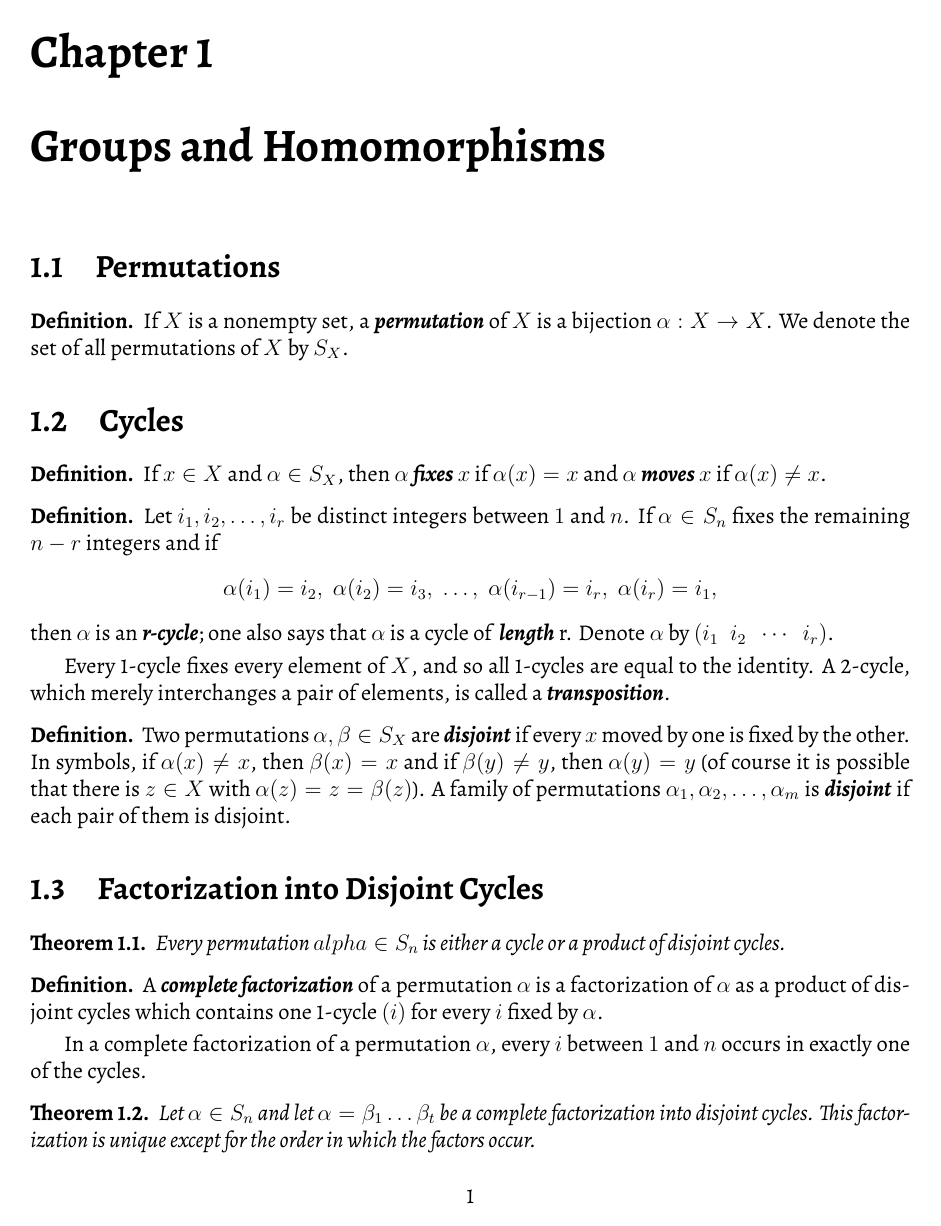
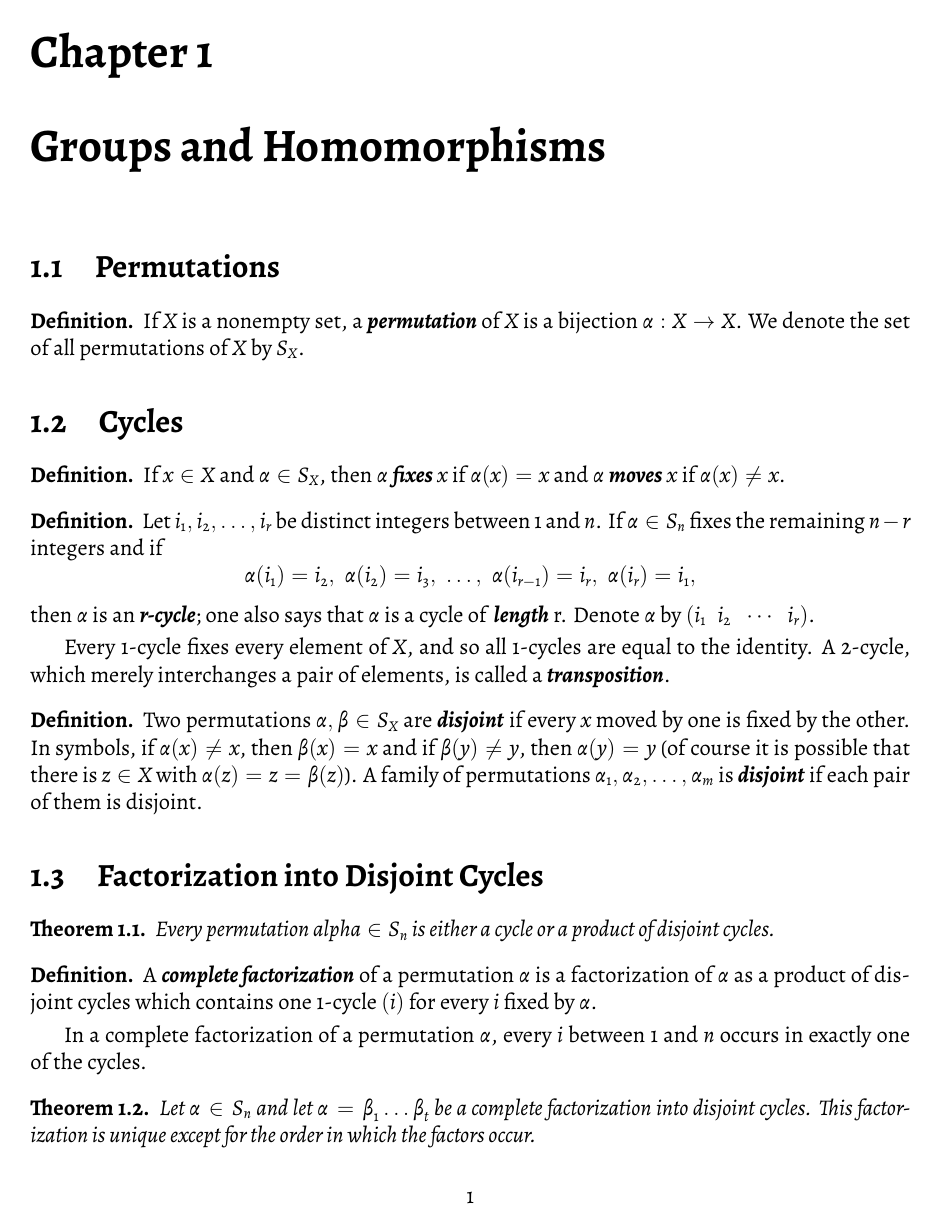
Before and after one commit to robireton/math5014, a LaTeX document (notes.tex): page 1 of 6. Compiled offline with XeLaTeX.

Commit message:
Fonts & Euler 𝝋-function

```diff
--- a/notes.tex
+++ b/notes.tex
@@ -1,9 +1,8 @@
 \documentclass[12pt]{report}
 \usepackage[top=0.75in, bottom=1in, left=1in, right=1in]{geometry}
 \usepackage{amsmath, amssymb, amsthm}
-% \usepackage{mathspec} %loads fontspec as well
-% \setallmainfonts(Digits,Latin){Alegreya}
-\usepackage{Alegreya}
+\usepackage{mathspec} %loads fontspec as well
+\setallmainfonts(Digits,Latin,Greek){Alegreya}
 
 \title{Group Theory Notes}
 
```
Also changed, not shown: notes.tex (2 more changed lines).
